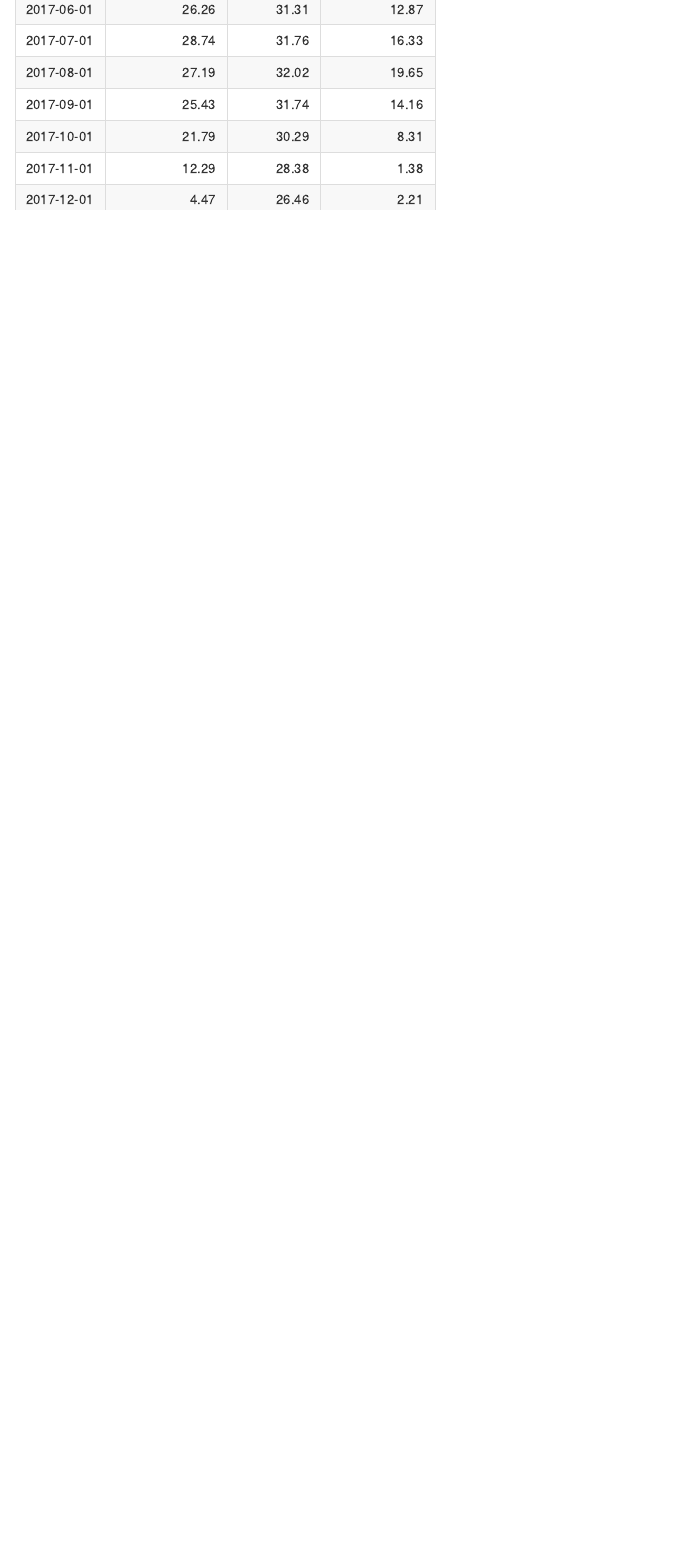
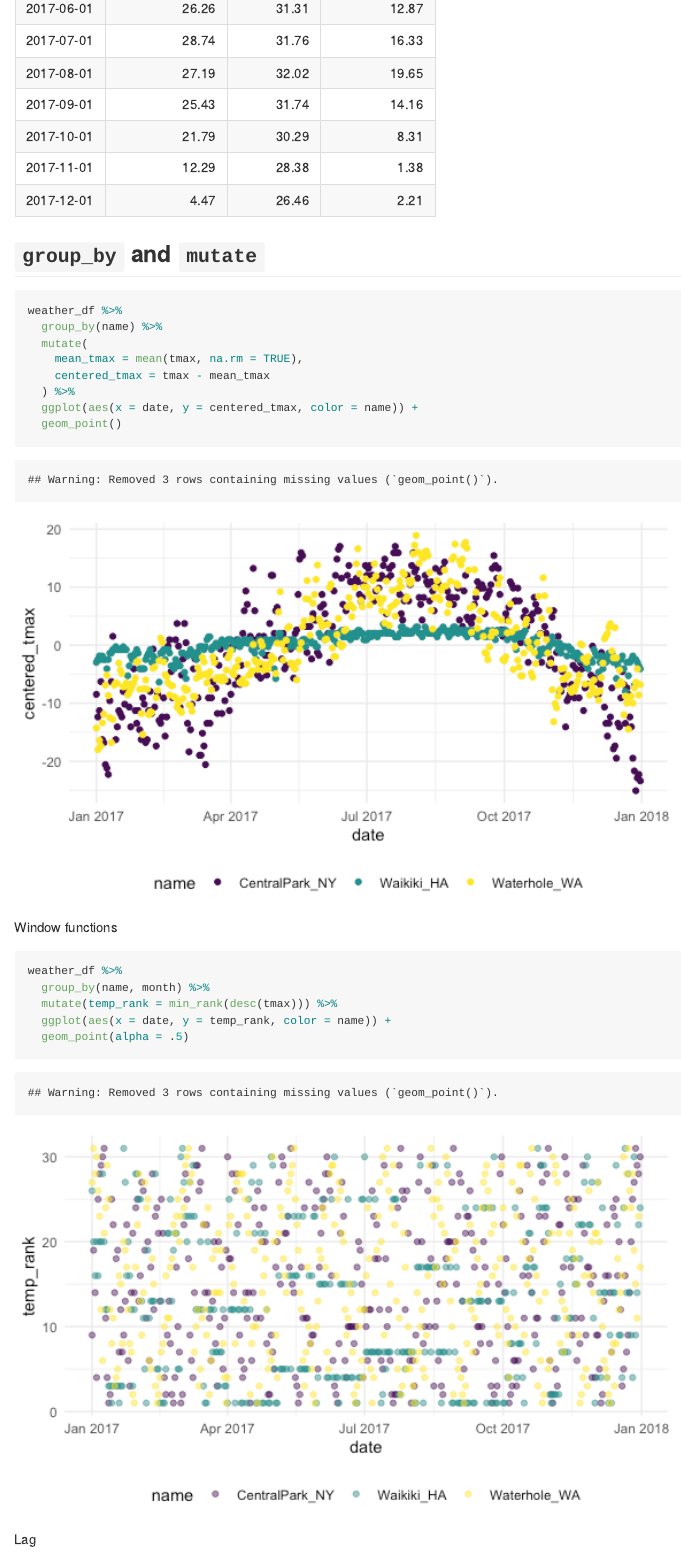
Before and after one commit to jlebwohl/visualization_and_eda, an R Markdown document (eda_group_by.Rmd): the page in a window 1100 px wide, from 7380 px down before the commit and from 7490 px down after it, so that both start at the same text. The pictures show the output file eda_group_by.md that the author committed with the source, drawn offline in the style of GitHub.

Commit message:
group_by and mutate

````diff
--- a/eda_group_by.Rmd
+++ b/eda_group_by.Rmd
@@ -169,3 +169,29 @@ weather_df %>%
   ) %>%
   knitr::kable(digits = 2)
 ```
+
+## `group_by` and `mutate`
+
+```{r}
+weather_df %>%
+  group_by(name) %>%
+  mutate(
+    mean_tmax = mean(tmax, na.rm = TRUE),
+    centered_tmax = tmax - mean_tmax
+  ) %>%
+  ggplot(aes(x = date, y = centered_tmax, color = name)) +
+  geom_point()
+```
+
+Window functions
+
+```{r}
+weather_df %>%
+  group_by(name, month) %>%
+  mutate(temp_rank = min_rank(desc(tmax))) %>%
+  ggplot(aes(x = date, y = temp_rank, color = name)) +
+  geom_point(alpha = .5)
+```
+
+
+Lag
````
Also changed, not shown: eda_group_by.md, eda_group_by_files/figure-gfm/unnamed-chunk-13-1.png (added), eda_group_by_files/figure-gfm/unnamed-chunk-14-1.png (added), eda_group_by_files/figure-gfm/unnamed-chunk-16-1.png (added), eda_group_by.Rmd (22 more changed lines).
